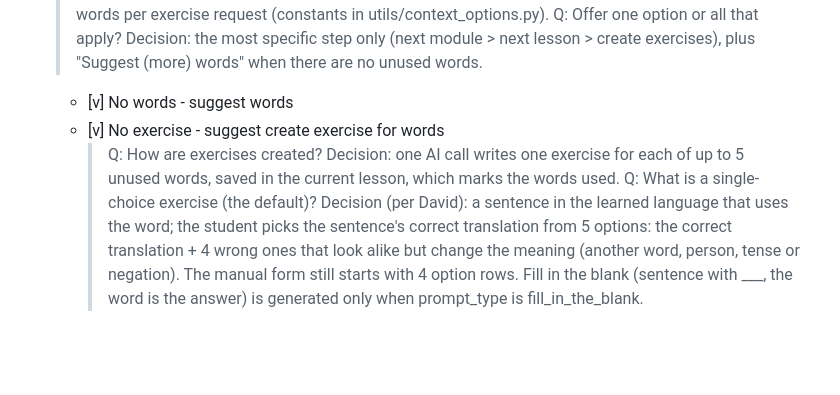
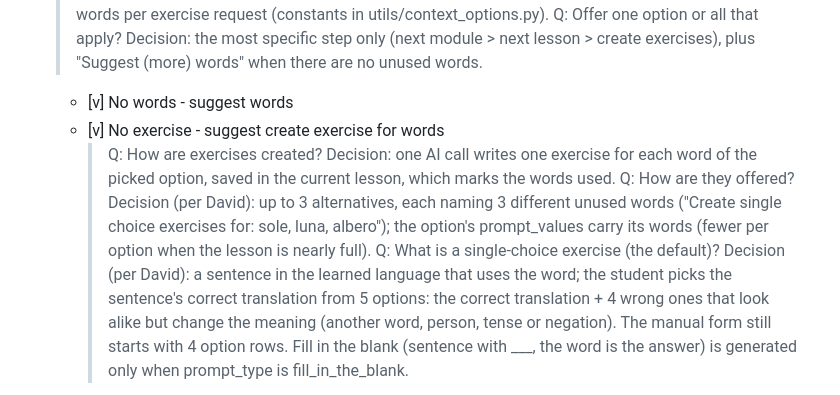
Before and after one commit to davidvoler/editor, a Markdown page: TASKS.md, the part around the change. Drawn GitHub-style; blank space fills up the shorter version.

Commit message:
Update exercise creation logic: refine AI call to generate exercises based on selected options and clarify offering of alternatives.

```diff
--- a/TASKS.md
+++ b/TASKS.md
@@ -31,7 +31,8 @@
     > Q: Offer one option or all that apply? Decision: the most specific step only (next module > next lesson > create exercises), plus "Suggest (more) words" when there are no unused words.
     - [v] No words - suggest words
     - [v] No exercise - suggest create exercise for words
-        > Q: How are exercises created? Decision: one AI call writes one exercise for each of up to 5 unused words, saved in the current lesson, which marks the words used.
+        > Q: How are exercises created? Decision: one AI call writes one exercise for each word of the picked option, saved in the current lesson, which marks the words used.
+        > Q: How are they offered? Decision (per David): up to 3 alternatives, each naming 3 different unused words ("Create single choice exercises for: sole, luna, albero"); the option's prompt_values carry its words (fewer per option when the lesson is nearly full).
         > Q: What is a single-choice exercise (the default)? Decision (per David): a sentence in the learned language that uses the word; the student picks the sentence's correct translation from 5 options: the correct translation + 4 wrong ones that look alike but change the meaning (another word, person, tense or negation). The manual form still starts with 4 option rows. Fill in the blank (sentence with ___, the word is the answer) is generated only when prompt_type is fill_in_the_blank.
     - [v] too many exercise for the current lesson - create the next lesson
         > Q: What happens after creating it? Decision: "Lesson N+1" is added and becomes the current context, so new exercises go there.
```
